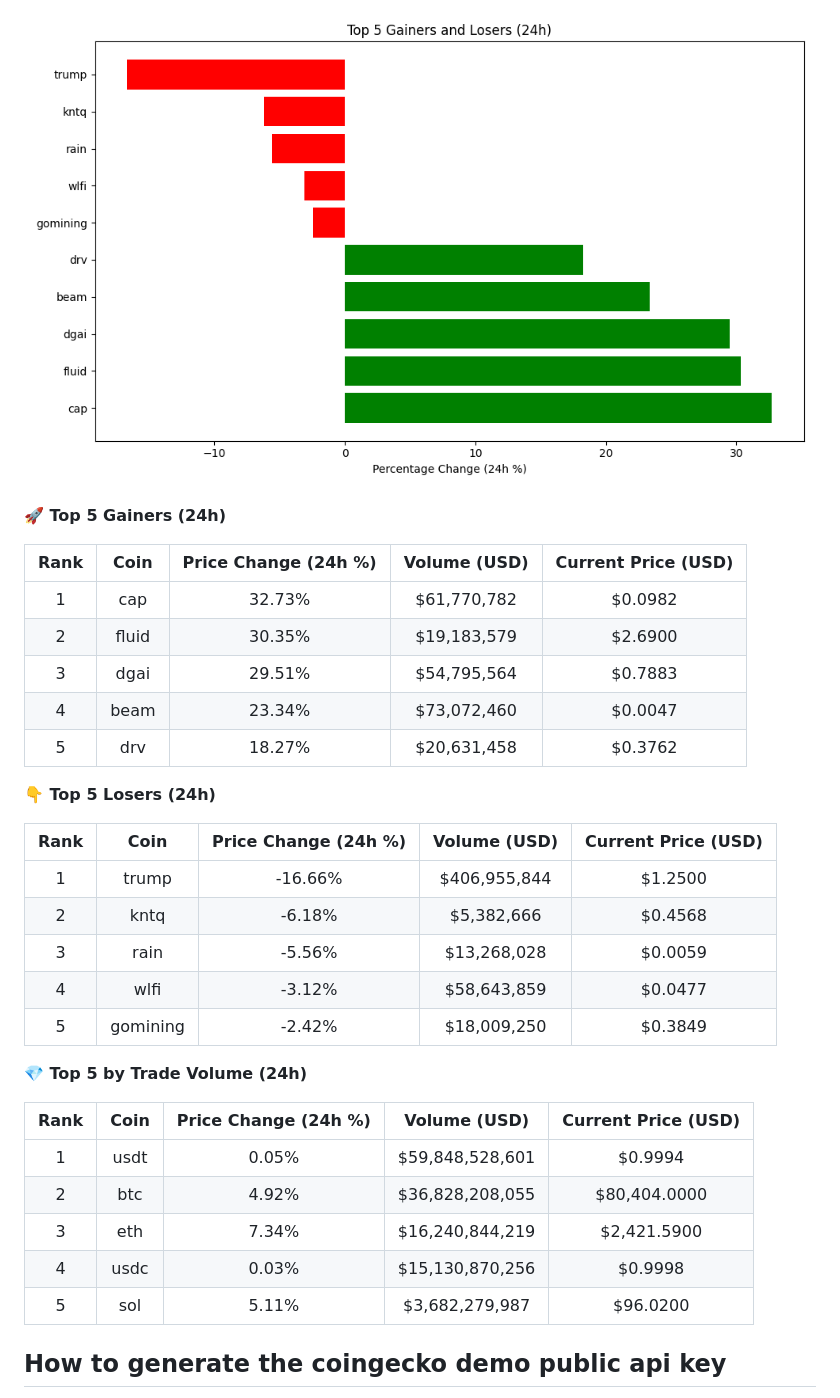
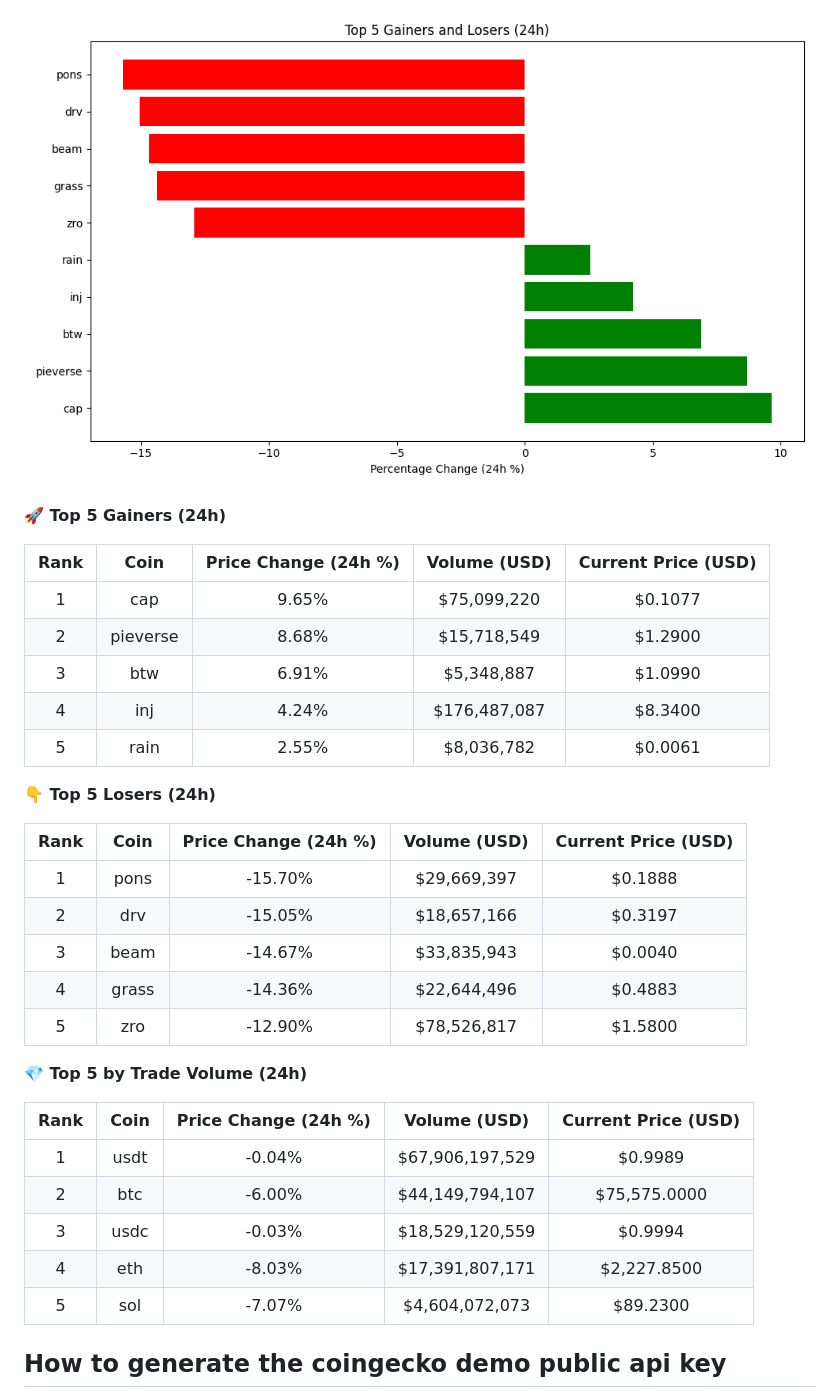
Before and after one commit to hitesha1981/crypto-tracker, a Markdown page: README.md, the part around one of its changes. Rendered like a GitHub page; pictures changed too: crypto_movers_plot.png.

Commit message:
Auto-update crypto data and plot

```diff
--- a/README.md
+++ b/README.md
@@ -12,33 +12,33 @@ Last updated: 2026-11-05 04:33 UTC
 
 | Rank | Coin | Price Change (24h %) | Volume (USD) | Current Price (USD) |
 | :--: | :--: | :------------------: | :----------: | :-----------------: |
-| 1 | cap | 32.73% | $61,770,782 | $0.0982 |
-| 2 | fluid | 30.35% | $19,183,579 | $2.6900 |
-| 3 | dgai | 29.51% | $54,795,564 | $0.7883 |
-| 4 | beam | 23.34% | $73,072,460 | $0.0047 |
-| 5 | drv | 18.27% | $20,631,458 | $0.3762 |
+| 1 | cap | 9.65% | $75,099,220 | $0.1077 |
+| 2 | pieverse | 8.68% | $15,718,549 | $1.2900 |
+| 3 | btw | 6.91% | $5,348,887 | $1.0990 |
+| 4 | inj | 4.24% | $176,487,087 | $8.3400 |
+| 5 | rain | 2.55% | $8,036,782 | $0.0061 |
 
 
 **👇 Top 5 Losers (24h)**
 
 | Rank | Coin | Price Change (24h %) | Volume (USD) | Current Price (USD) |
 | :--: | :--: | :------------------: | :----------: | :-----------------: |
-| 1 | trump | -16.66% | $406,955,844 | $1.2500 |
-| 2 | kntq | -6.18% | $5,382,666 | $0.4568 |
-| 3 | rain | -5.56% | $13,268,028 | $0.0059 |
-| 4 | wlfi | -3.12% | $58,643,859 | $0.0477 |
-| 5 | gomining | -2.42% | $18,009,250 | $0.3849 |
+| 1 | pons | -15.70% | $29,669,397 | $0.1888 |
+| 2 | drv | -15.05% | $18,657,166 | $0.3197 |
+| 3 | beam | -14.67% | $33,835,943 | $0.0040 |
+| 4 | grass | -14.36% | $22,644,496 | $0.4883 |
+| 5 | zro | -12.90% | $78,526,817 | $1.5800 |
 
 
 **💎 Top 5 by Trade Volume (24h)**
 
 | Rank | Coin | Price Change (24h %) | Volume (USD) | Current Price (USD) |
 | :--: | :--: | :------------------: | :----------: | :-----------------: |
-| 1 | usdt | 0.05% | $59,848,528,601 | $0.9994 |
-| 2 | btc | 4.92% | $36,828,208,055 | $80,404.0000 |
-| 3 | eth | 7.34% | $16,240,844,219 | $2,421.5900 |
-| 4 | usdc | 0.03% | $15,130,870,256 | $0.9998 |
-| 5 | sol | 5.11% | $3,682,279,987 | $96.0200 |
+| 1 | usdt | -0.04% | $67,906,197,529 | $0.9989 |
+| 2 | btc | -6.00% | $44,149,794,107 | $75,575.0000 |
+| 3 | usdc | -0.03% | $18,529,120,559 | $0.9994 |
+| 4 | eth | -8.03% | $17,391,807,171 | $2,227.8500 |
+| 5 | sol | -7.07% | $4,604,072,073 | $89.2300 |
 
 
 <!-- END_DYNAMIC_CONTENT -->
```
Also changed, not shown: other parts of README.md (+1 -1 lines).
